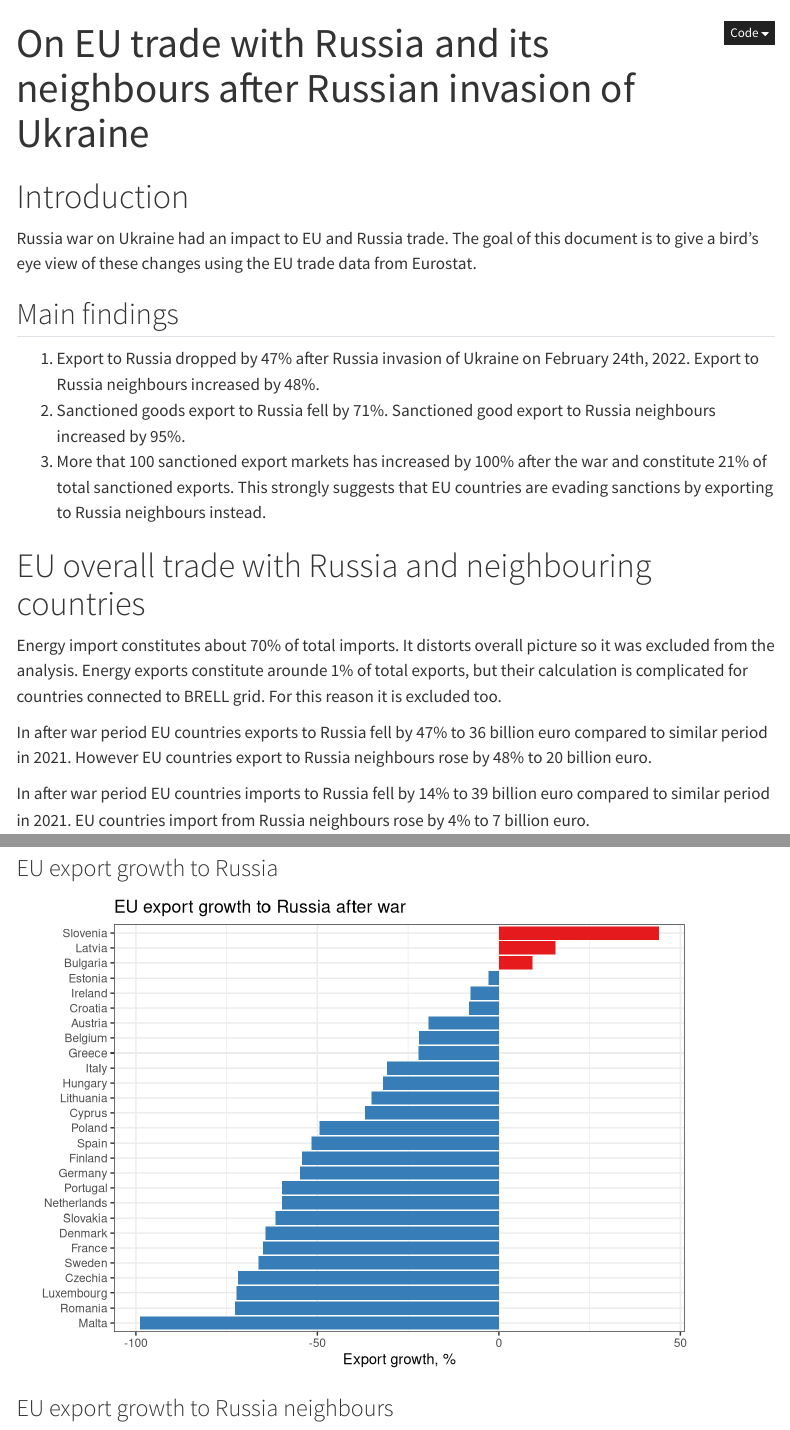
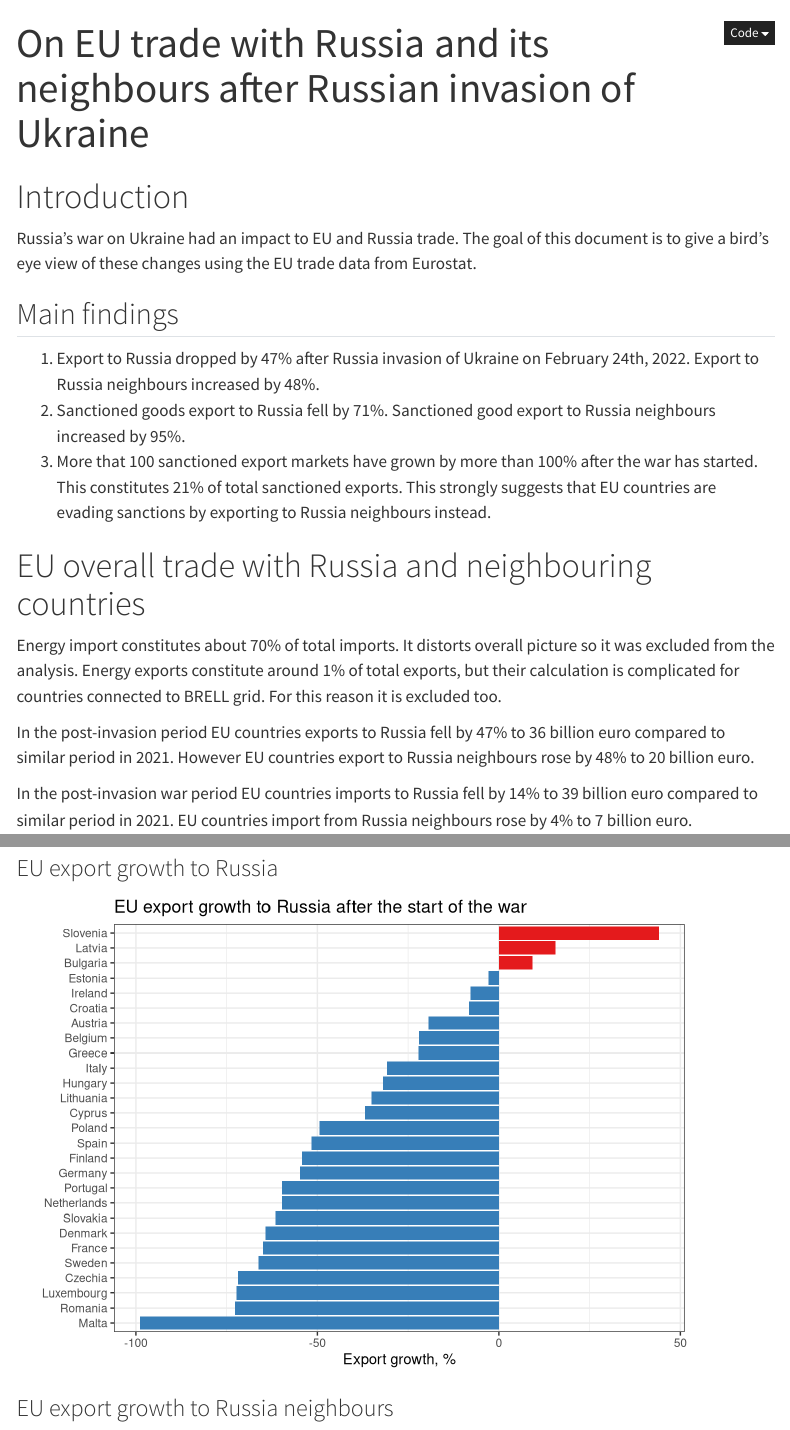
Before and after one commit to vzemlys/ruimpeks, a Quarto document (eu_ru_trade.qmd): the page in a window 1100 px wide, from its top, and a second part further down, joined at a grey line. Rendered offline with R 4.5, knitr and Pandoc in place of Quarto, with nearby package versions; some code elsewhere in the file could not run offline; menus at the side of the page are left out.

Commit message:
Some minor modifications

````diff
--- a/eu_ru_trade.qmd
+++ b/eu_ru_trade.qmd
@@ -88,22 +88,22 @@ nb_data <- eu_totals %>% filter(period == 2022, !russia)
 ```
 # Introduction
 
-Russia war on Ukraine had an impact to EU and Russia trade. The goal of this document is to give a bird's eye view of these changes using the EU trade data from Eurostat.
+Russia's war on Ukraine had an impact to EU and Russia trade. The goal of this document is to give a bird's eye view of these changes using the EU trade data from Eurostat.
 
 ## Main findings
 
 1. Export to Russia dropped by `r round(abs(ru_data$egrowth[1]))`% after Russia invasion of Ukraine on February 24th, 2022.  Export to Russia neighbours increased by  `r round(nb_data$egrowth[1])`%.
 3. Sanctioned goods export to Russia fell by 71%. Sanctioned good export to Russia neighbours increased by 95%.
-4. More that 100 sanctioned export markets has increased by 100% after the war and constitute 21% of total sanctioned exports. This strongly suggests that EU countries are evading sanctions by exporting to Russia neighbours instead.
+4. More that 100 sanctioned export markets have grown by more than 100% after the war has started. This constitutes 21% of total sanctioned exports. This strongly suggests that EU countries are evading sanctions by exporting to Russia neighbours instead.
 
 # EU overall trade with Russia and neighbouring countries
 
-Energy import constitutes about 70% of total imports. It distorts overall picture so it was excluded from the analysis. Energy exports constitute arounde 1% of total exports, but their calculation is complicated for countries connected to BRELL grid. For this reason it is excluded too.
+Energy import constitutes about 70% of total imports. It distorts overall picture so it was excluded from the analysis. Energy exports constitute around 1% of total exports, but their calculation is complicated for countries connected to BRELL grid. For this reason it is excluded too.
 
 
-In after war period EU countries exports to Russia fell by `r round(abs(ru_data$egrowth[1]))`% to `r round(ru_data$export[1]/1e9)` billion euro compared to similar period in 2021. However EU countries export to Russia neighbours rose by `r round(nb_data$egrowth[1])`% to `r round(nb_data$export[1]/1e9)` billion euro.
+In the post-invasion  period EU countries exports to Russia fell by `r round(abs(ru_data$egrowth[1]))`% to `r round(ru_data$export[1]/1e9)` billion euro compared to similar period in 2021. However EU countries export to Russia neighbours rose by `r round(nb_data$egrowth[1])`% to `r round(nb_data$export[1]/1e9)` billion euro.
 
-In after war period EU countries imports to Russia fell by `r round(abs(ru_data$igrowth[1]))`% to `r round(ru_data$import[1]/1e9)` billion euro compared to similar period in 2021. EU countries import from Russia neighbours rose by `r round(nb_data$igrowth[1])`% to `r round(nb_data$import[1]/1e9)` billion euro.
+In the post-invasion war period EU countries imports to Russia fell by `r round(abs(ru_data$igrowth[1]))`% to `r round(ru_data$import[1]/1e9)` billion euro compared to similar period in 2021. EU countries import from Russia neighbours rose by `r round(nb_data$igrowth[1])`% to `r round(nb_data$import[1]/1e9)` billion euro.
 
 ## Overall trade
 
@@ -208,7 +208,7 @@ ggplot(aes(x = reporter, y = egrowth, fill = epos), data = eu_erf3) +
   coord_flip() +
   theme_bw() +
   scale_fill_manual(values = cols_true[c(2, 1)], guide = "none") +
-  labs(y = "Export growth, %", x = "", title = "EU export growth to Russia after war")
+  labs(y = "Export growth, %", x = "", title = "EU export growth to Russia after the start of the war")
 ```
 
 ### EU export growth to Russia neighbours
````
Also changed, not shown: eu_ru_trade.qmd (12 more changed lines).
